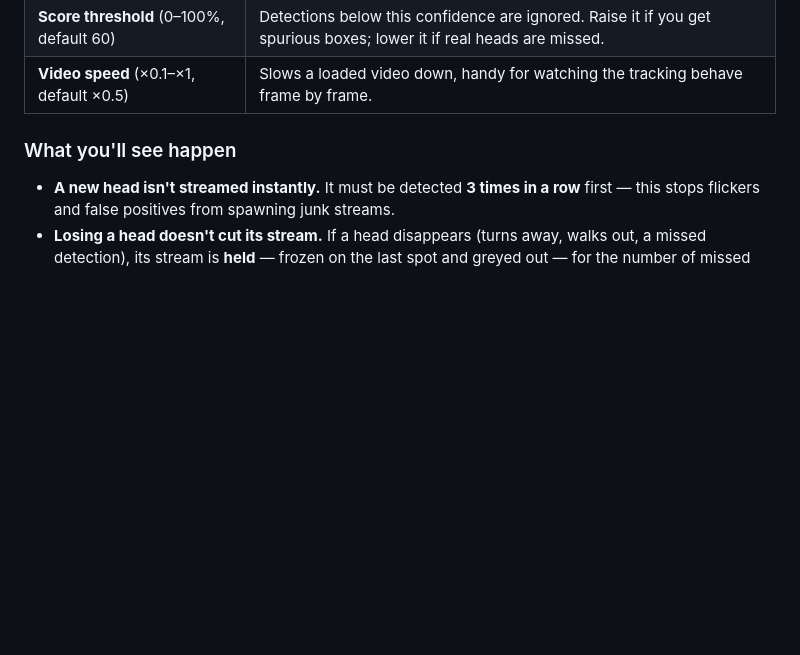
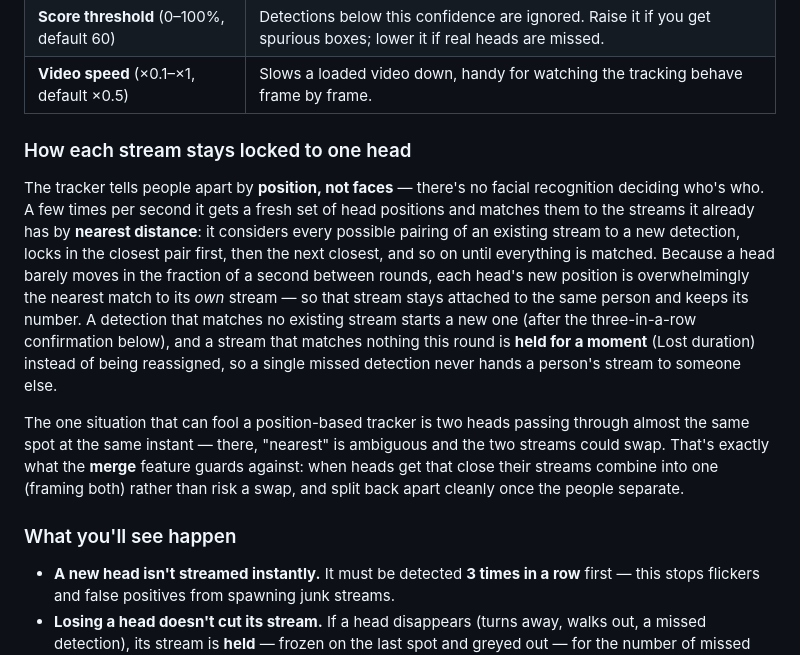
Before and after one commit to ArthurBUIS/HeadTracker, a Markdown page: README.md, the part around the change. GitHub-like rendering; blank space fills up the shorter version.

Commit message:
docs: explain the tracking algorithm in the README
Add a "How each stream stays locked to one head" section: nearest-distance
matching each round (closest pairs locked first), why frequent detection
keeps a stream on its own head, the confirmation + lost-hold that prevent
reassignment on a miss, and the two-heads-cross swap case the merge
feature guards against.

Co-Authored-By: Claude Opus 4.8 <noreply@anthropic.com>

```diff
--- a/README.md
+++ b/README.md
@@ -119,6 +119,27 @@ All controls apply **live** — adjust them while it's running.
 | **Score threshold** (0–100%, default 60) | Detections below this confidence are ignored. Raise it if you get spurious boxes; lower it if real heads are missed. |
 | **Video speed** (×0.1–×1, default ×0.5) | Slows a loaded video down, handy for watching the tracking behave frame by frame. |
 
+### How each stream stays locked to one head
+
+The tracker tells people apart by **position, not faces** — there's no facial
+recognition deciding who's who. A few times per second it gets a fresh set of
+head positions and matches them to the streams it already has by **nearest
+distance**: it considers every possible pairing of an existing stream to a new
+detection, locks in the closest pair first, then the next closest, and so on
+until everything is matched. Because a head barely moves in the fraction of a
+second between rounds, each head's new position is overwhelmingly the nearest
+match to its *own* stream — so that stream stays attached to the same person and
+keeps its number. A detection that matches no existing stream starts a new one
+(after the three-in-a-row confirmation below), and a stream that matches nothing
+this round is **held for a moment** (Lost duration) instead of being reassigned,
+so a single missed detection never hands a person's stream to someone else.
+
+The one situation that can fool a position-based tracker is two heads passing
+through almost the same spot at the same instant — there, "nearest" is ambiguous
+and the two streams could swap. That's exactly what the **merge** feature guards
+against: when heads get that close their streams combine into one (framing both)
+rather than risk a swap, and split back apart cleanly once the people separate.
+
 <a id="what-youll-see-happen"></a>
 ### What you'll see happen
 
```
